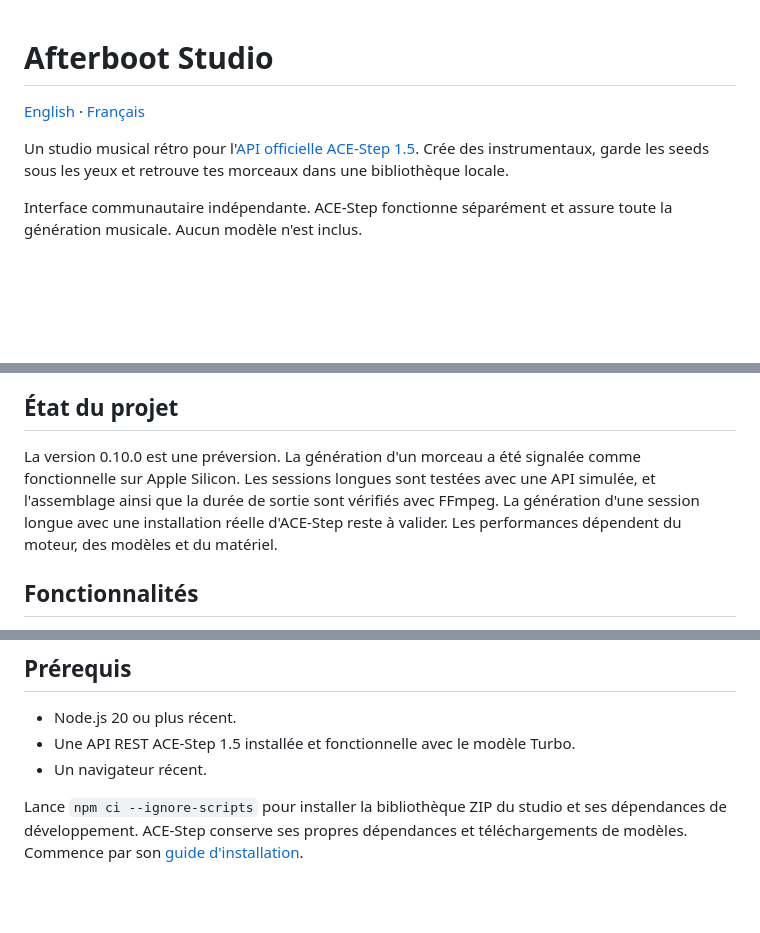
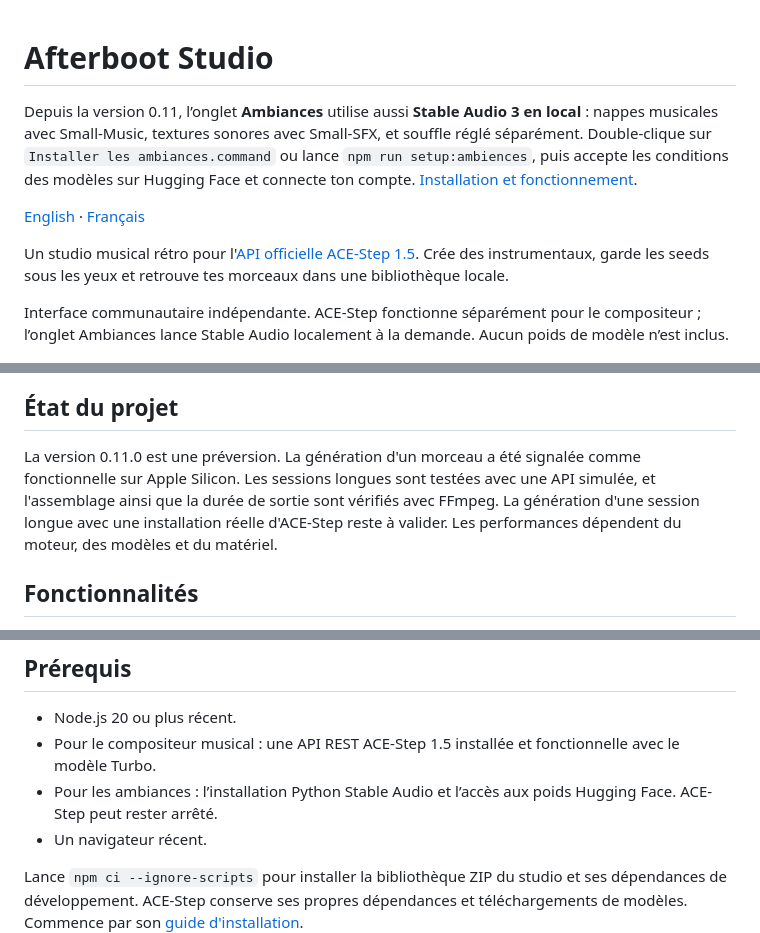
Before and after one commit to Akhu/afterboot-studio, a Markdown page: README.fr.md, 3 parts joined by grey strips. GitHub-like rendering; blank space fills up the shorter version.

Commit message:
✅⚡️ Add local Stable Audio ambience workspace with separate noise controls

```diff
--- a/README.fr.md
+++ b/README.fr.md
@@ -1,16 +1,18 @@
 # Afterboot Studio
+
+Depuis la version 0.11, l’onglet **Ambiances** utilise aussi **Stable Audio 3 en local** : nappes musicales avec Small-Music, textures sonores avec Small-SFX, et souffle réglé séparément. Double-clique sur `Installer les ambiances.command` ou lance `npm run setup:ambiences`, puis accepte les conditions des modèles sur Hugging Face et connecte ton compte. [Installation et fonctionnement](docs/ambiences.md).
 
 [English](README.md) · [Français](README.fr.md)
 
 Un studio musical rétro pour l'[API officielle ACE-Step 1.5](https://github.com/ace-step/ACE-Step-1.5). Crée des instrumentaux, garde les seeds sous les yeux et retrouve tes morceaux dans une bibliothèque locale.
 
-Interface communautaire indépendante. ACE-Step fonctionne séparément et assure toute la génération musicale. Aucun modèle n'est inclus.
+Interface communautaire indépendante. ACE-Step fonctionne séparément pour le compositeur ; l’onglet Ambiances lance Stable Audio localement à la demande. Aucun poids de modèle n’est inclus.
 
 ![Afterboot Studio en français](docs/screenshots/fr.jpg)
 
 ## État du projet
 
-La version 0.10.0 est une préversion. La génération d'un morceau a été signalée comme fonctionnelle sur Apple Silicon. Les sessions longues sont testées avec une API simulée, et l'assemblage ainsi que la durée de sortie sont vérifiés avec FFmpeg. La génération d'une session longue avec une installation réelle d'ACE-Step reste à valider. Les performances dépendent du moteur, des modèles et du matériel.
+La version 0.11.0 est une préversion. La génération d'un morceau a été signalée comme fonctionnelle sur Apple Silicon. Les sessions longues sont testées avec une API simulée, et l'assemblage ainsi que la durée de sortie sont vérifiés avec FFmpeg. La génération d'une session longue avec une installation réelle d'ACE-Step reste à valider. Les performances dépendent du moteur, des modèles et du matériel.
 
 ## Fonctionnalités
 
@@ -35,7 +37,8 @@ La seed seule ne garantit pas une reproduction identique entre versions de modè
 ## Prérequis
 
 - Node.js 20 ou plus récent.
-- Une API REST ACE-Step 1.5 installée et fonctionnelle avec le modèle Turbo.
+- Pour le compositeur musical : une API REST ACE-Step 1.5 installée et fonctionnelle avec le modèle Turbo.
+- Pour les ambiances : l’installation Python Stable Audio et l’accès aux poids Hugging Face. ACE-Step peut rester arrêté.
 - Un navigateur récent.
 
 Lance `npm ci --ignore-scripts` pour installer la bibliothèque ZIP du studio et ses dépendances de développement. ACE-Step conserve ses propres dépendances et téléchargements de modèles. Commence par son [guide d'installation](https://github.com/ace-step/ACE-Step-1.5#readme).
```
Also changed, not shown: README.md (+6 -3 lines), docs/ambiences.md (added, +68 -0 lines), docs/screenshots/ambiences-fr-v01.jpg (added), 15 other files.
